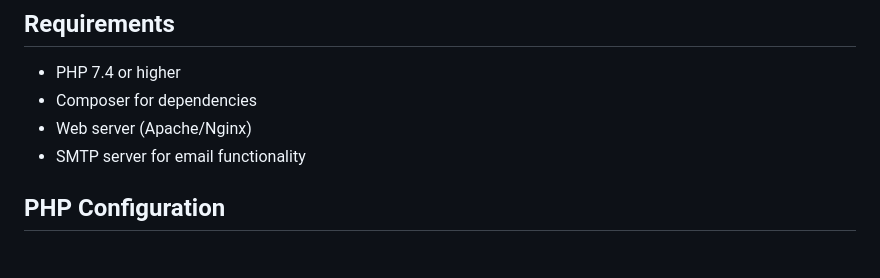
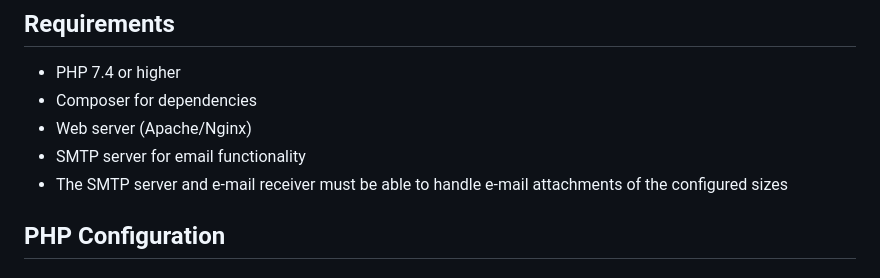
Before and after one commit to Monstertov/msp-voice-portal, a Markdown page: README.md, the part around the change. GitHub-like rendering.

Commit message:
updated Requirements

```diff
--- a/README.md
+++ b/README.md
@@ -55,6 +55,7 @@ The application supports the following audio file formats:
 - Composer for dependencies
 - Web server (Apache/Nginx)
 - SMTP server for email functionality
+- The SMTP server and e-mail receiver must be able to handle e-mail attachments of the configured sizes
 
 ## PHP Configuration
 
```
